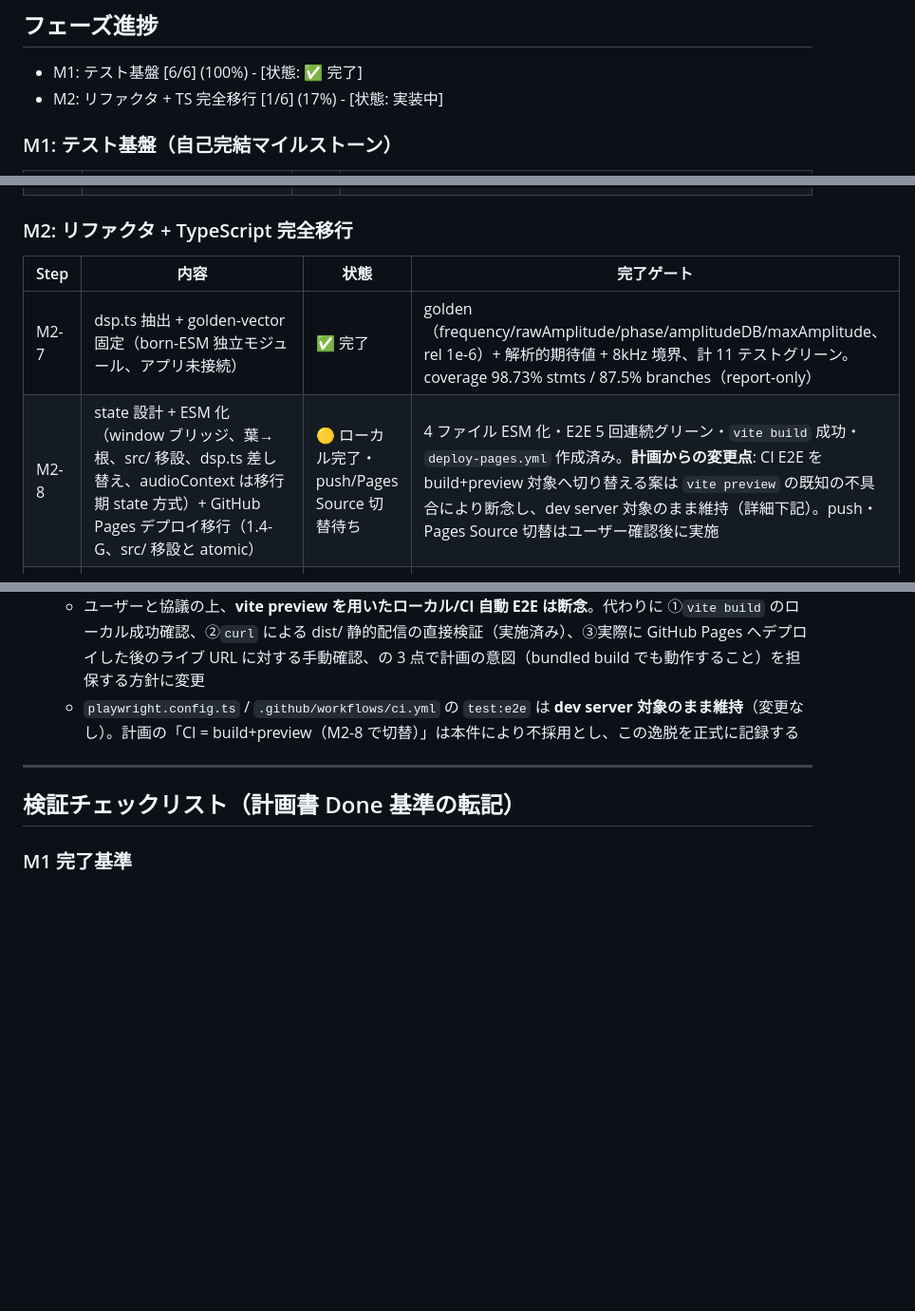
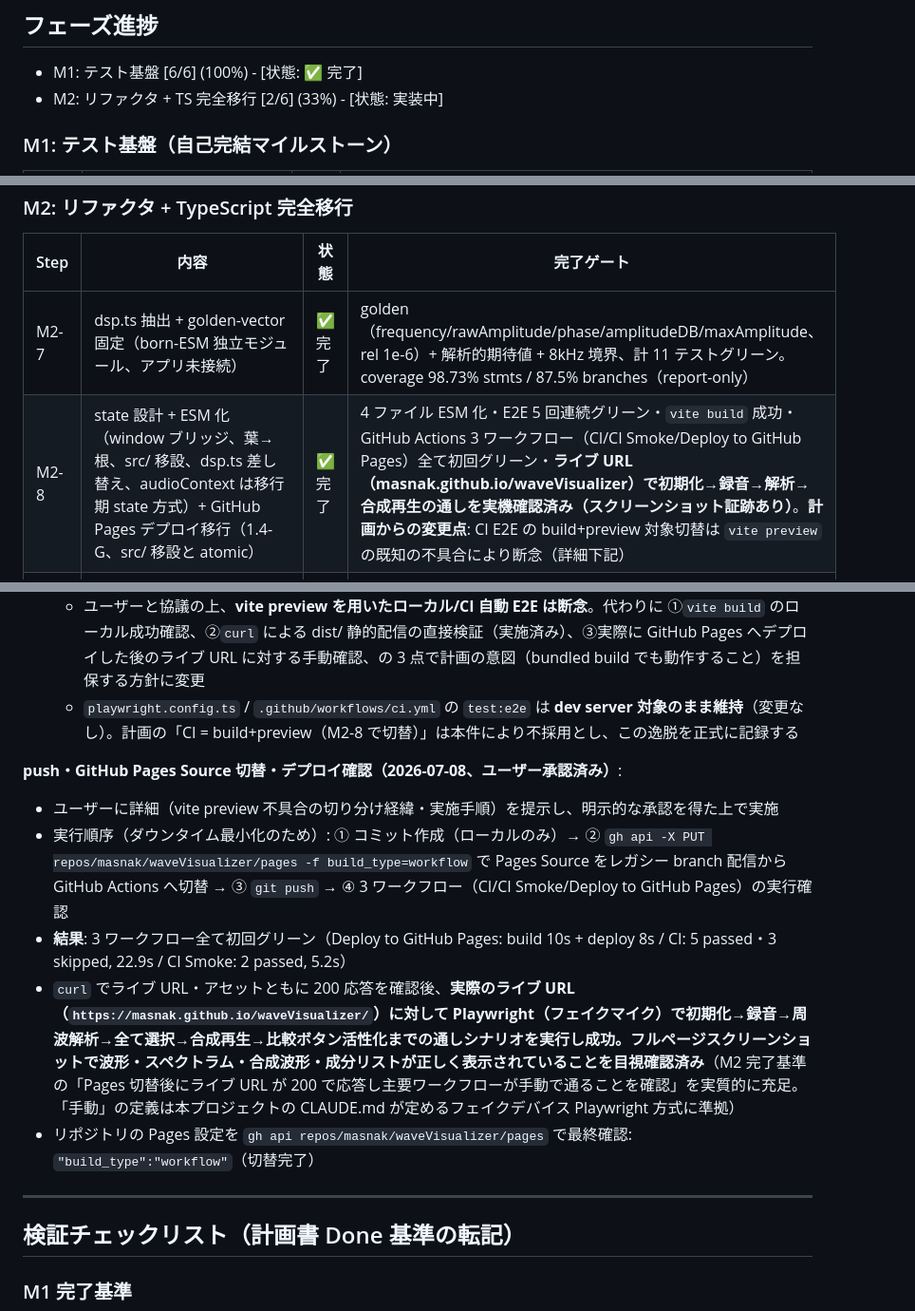
Before and after one commit to masnak/waveVisualizer, a Markdown page: .ai-workspace/progress-20260707-001-ts-tdd-test-infra.md, 3 parts joined by grey strips. Shown at 95% size. Drawn GitHub-style; blank space fills up the shorter version.

```diff
--- a/.ai-workspace/progress-20260707-001-ts-tdd-test-infra.md
+++ b/.ai-workspace/progress-20260707-001-ts-tdd-test-infra.md
@@ -12,7 +12,7 @@
 ## フェーズ進捗
 
 - M1: テスト基盤 [6/6] (100%) - [状態: ✅ 完了]
-- M2: リファクタ + TS 完全移行 [1/6] (17%) - [状態: 実装中]
+- M2: リファクタ + TS 完全移行 [2/6] (33%) - [状態: 実装中]
 
 ### M1: テスト基盤（自己完結マイルストーン）
 
@@ -30,7 +30,7 @@
 | Step | 内容 | 状態 | 完了ゲート |
 |---|---|---|---|
 | M2-7 | dsp.ts 抽出 + golden-vector 固定（born-ESM 独立モジュール、アプリ未接続） | ✅ 完了 | golden（frequency/rawAmplitude/phase/amplitudeDB/maxAmplitude、rel 1e-6）+ 解析的期待値 + 8kHz 境界、計 11 テストグリーン。coverage 98.73% stmts / 87.5% branches（report-only） |
-| M2-8 | state 設計 + ESM 化（window ブリッジ、葉→根、src/ 移設、dsp.ts 差し替え、audioContext は移行期 state 方式）+ GitHub Pages デプロイ移行（1.4-G、src/ 移設と atomic） | 🟡 ローカル完了・push/Pages Source 切替待ち | 4 ファイル ESM 化・E2E 5 回連続グリーン・`vite build` 成功・`deploy-pages.yml` 作成済み。**計画からの変更点**: CI E2E を build+preview 対象へ切り替える案は `vite preview` の既知の不具合により断念し、dev server 対象のまま維持（詳細下記）。push・Pages Source 切替はユーザー確認後に実施 |
+| M2-8 | state 設計 + ESM 化（window ブリッジ、葉→根、src/ 移設、dsp.ts 差し替え、audioContext は移行期 state 方式）+ GitHub Pages デプロイ移行（1.4-G、src/ 移設と atomic） | ✅ 完了 | 4 ファイル ESM 化・E2E 5 回連続グリーン・`vite build` 成功・GitHub Actions 3 ワークフロー（CI/CI Smoke/Deploy to GitHub Pages）全て初回グリーン・**ライブ URL（masnak.github.io/waveVisualizer）で初期化→録音→解析→合成再生の通しを実機確認済み（スクリーンショット証跡あり）**。**計画からの変更点**: CI E2E の build+preview 対象切替は `vite preview` の既知の不具合により断念（詳細下記） |
 | M2-9 | init() 集約（両ファイル、readyState ガード、ポーリング timeout=resolve） | ⬜ 未着手 | E2E グリーン / resume 経路の手動確認 1 回 |
 | M2-10 | synthesis.ts / signal.ts / collectSelectedComponents（includeTestWaves パラメータ化）抽出 | ⬜ 未着手 | ユニット + E2E グリーン |
 | M2-11 | 全 .ts 化 + allowJs off + rAF start/stop（設計改善と分類）+ Map 化 + AppContext 収斂 | ⬜ 未着手 | `tsc --noEmit`（strict, allowJs off）ゼロ / ブリッジ・state.audioContext 全廃 / ユニット + E2E グリーン |
@@ -171,6 +171,14 @@
   - ユーザーと協議の上、**vite preview を用いたローカル/CI 自動 E2E は断念**。代わりに ①`vite build` のローカル成功確認、②`curl` による dist/ 静的配信の直接検証（実施済み）、③実際に GitHub Pages へデプロイした後のライブ URL に対する手動確認、の 3 点で計画の意図（bundled build でも動作すること）を担保する方針に変更
   - `playwright.config.ts` / `.github/workflows/ci.yml` の `test:e2e` は **dev server 対象のまま維持**（変更なし）。計画の「CI = build+preview（M2-8 で切替）」は本件により不採用とし、この逸脱を正式に記録する
 
+**push・GitHub Pages Source 切替・デプロイ確認（2026-07-08、ユーザー承認済み）**:
+
+- ユーザーに詳細（vite preview 不具合の切り分け経緯・実施手順）を提示し、明示的な承認を得た上で実施
+- 実行順序（ダウンタイム最小化のため）: ① コミット作成（ローカルのみ）→ ② `gh api -X PUT repos/masnak/waveVisualizer/pages -f build_type=workflow` で Pages Source をレガシー branch 配信から GitHub Actions へ切替 → ③ `git push` → ④ 3 ワークフロー（CI/CI Smoke/Deploy to GitHub Pages）の実行確認
+- **結果**: 3 ワークフロー全て初回グリーン（Deploy to GitHub Pages: build 10s + deploy 8s / CI: 5 passed・3 skipped, 22.9s / CI Smoke: 2 passed, 5.2s）
+- `curl` でライブ URL・アセットともに 200 応答を確認後、**実際のライブ URL（`https://masnak.github.io/waveVisualizer/`）に対して Playwright（フェイクマイク）で初期化→録音→周波解析→全て選択→合成再生→比較ボタン活性化までの通しシナリオを実行し成功。フルページスクリーンショットで波形・スペクトラム・合成波形・成分リストが正しく表示されていることを目視確認済み**（M2 完了基準の「Pages 切替後にライブ URL が 200 で応答し主要ワークフローが手動で通ることを確認」を実質的に充足。「手動」の定義は本プロジェクトの CLAUDE.md が定めるフェイクデバイス Playwright 方式に準拠）
+- リポジトリの Pages 設定を `gh api repos/masnak/waveVisualizer/pages` で最終確認: `"build_type":"workflow"`（切替完了）
+
 ---
 
 ## 検証チェックリスト（計画書 Done 基準の転記）
```
Also changed, not shown: other parts of .ai-workspace/progress-20260707-001-ts-tdd-test-infra.md (+1 -1 lines), CLAUDE.md (+15 -6 lines).
